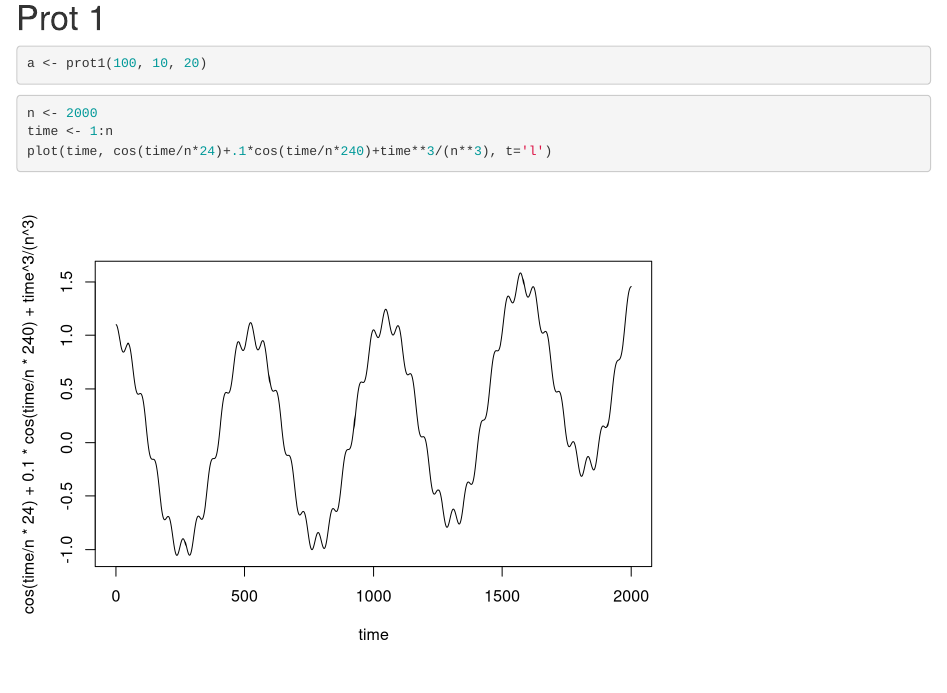
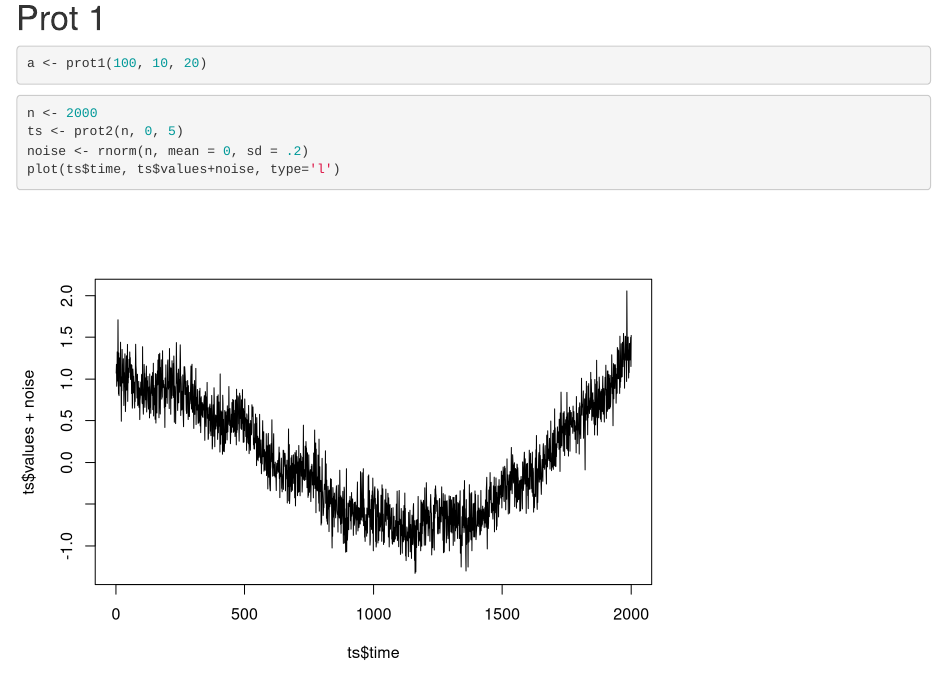
Before and after one commit to Skaidus/MixedClustering, an R Markdown document (notebooks/0.1_time_series.Rmd): the page in a window 1100 px wide, from 1660 px down. Rendered offline with R 4.5, knitr and Pandoc, with nearby package versions.

Commit message:
added up to mixed clustering example

````diff
--- a/R/synthetic_data.R
+++ b/R/synthetic_data.R
@@ -57,7 +57,7 @@ prot1 <- function(n, shift, p){
 #'
 prot2 <- function(n, shift, p){
   time <- 1:n
-  values <- cos(time/n*24)+.1*cos(time/n*240)+time**3/(n**3)
+  values <- cos(time/n*p)+.1*cos(time/n*p*10)+time**3/(n**3)
   retu <- list(time,values)
   names(retu) <- c('time', 'values')
   return(retu)
--- a/notebooks/0.1_time_series.Rmd
+++ b/notebooks/0.1_time_series.Rmd
@@ -32,7 +32,8 @@ a <- prot1(100, 10, 20)
 ```
 ```{r}
 n <- 2000
-time <- 1:n
-plot(time, cos(time/n*24)+.1*cos(time/n*240)+time**3/(n**3), t='l')
+ts <- prot2(n, 0, 5)
+noise <- rnorm(n, mean = 0, sd = .2)
+plot(ts$time, ts$values+noise, type='l')
 
 ```
````
